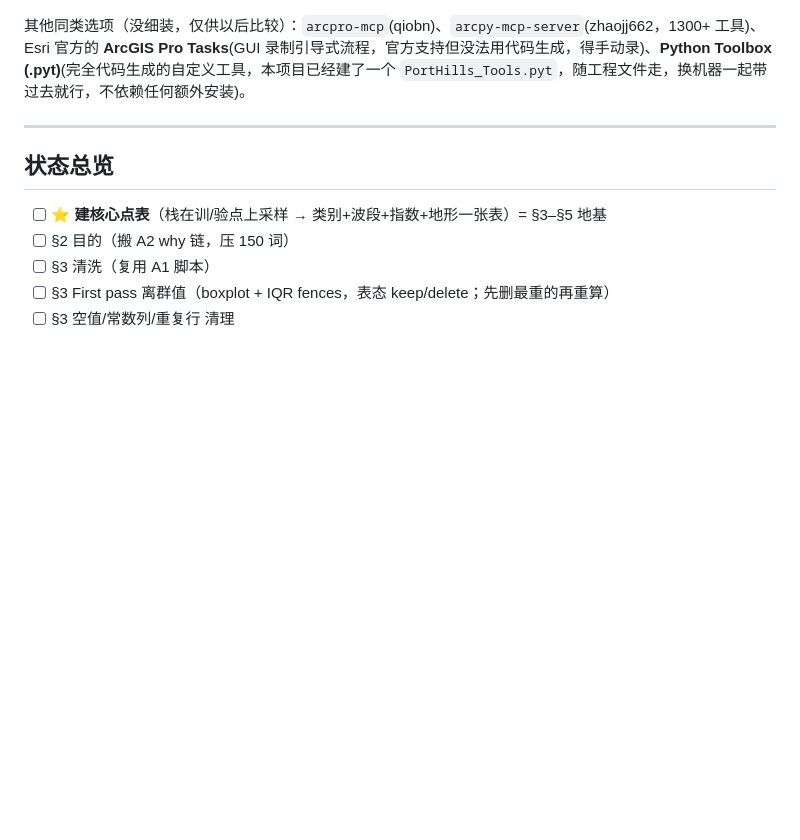
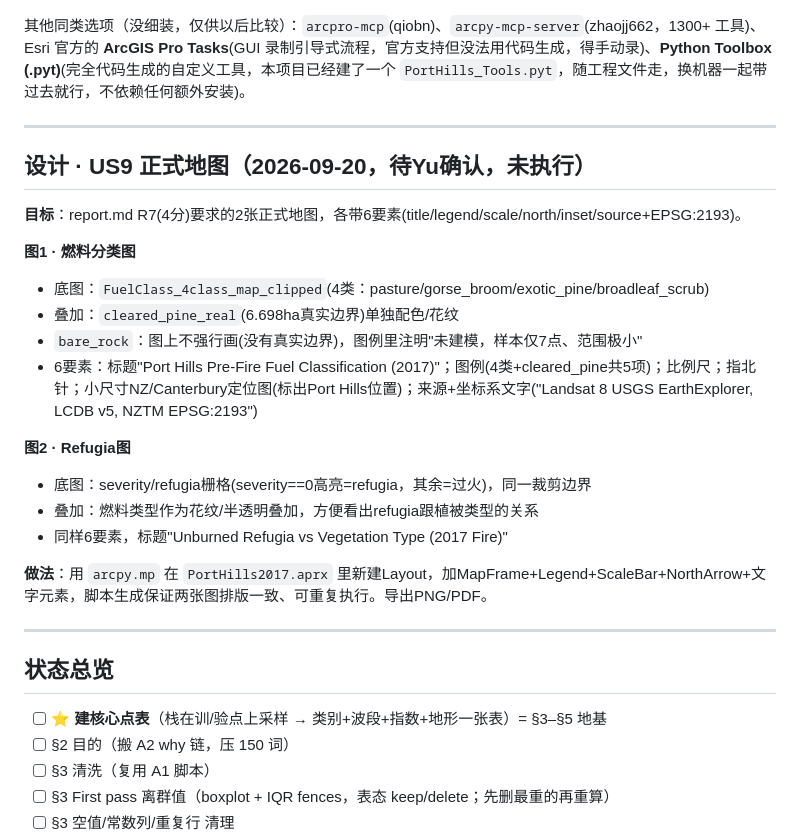
Before and after one commit to Sodawaitress/porthills-a3, a Markdown page: workflow.md, the part around the change. Drawn GitHub-style; blank space fills up the shorter version.

Commit message:
Record US9 map design (2 maps, 6 elements each) before building
Design step only, not yet executed -- pending Yu's confirmation.

Co-Authored-By: Claude Sonnet 5 <noreply@anthropic.com>

```diff
--- a/workflow.md
+++ b/workflow.md
@@ -433,6 +433,25 @@ L8 把它拆成 **First pass（清离群/空值）** 和 **Second pass（正态/
 
 ---
 
+## 设计 · US9 正式地图（2026-09-20，待Yu确认，未执行）
+
+**目标**：report.md R7(4分)要求的2张正式地图，各带6要素(title/legend/scale/north/inset/source+EPSG:2193)。
+
+**图1 · 燃料分类图**
+- 底图：`FuelClass_4class_map_clipped`(4类：pasture/gorse_broom/exotic_pine/broadleaf_scrub)
+- 叠加：`cleared_pine_real`(6.698ha真实边界)单独配色/花纹
+- `bare_rock`：图上不强行画(没有真实边界)，图例里注明"未建模，样本仅7点、范围极小"
+- 6要素：标题"Port Hills Pre-Fire Fuel Classification (2017)"；图例(4类+cleared_pine共5项)；比例尺；指北针；小尺寸NZ/Canterbury定位图(标出Port Hills位置)；来源+坐标系文字("Landsat 8 USGS EarthExplorer, LCDB v5, NZTM EPSG:2193")
+
+**图2 · Refugia图**
+- 底图：severity/refugia栅格(severity==0高亮=refugia，其余=过火)，同一裁剪边界
+- 叠加：燃料类型作为花纹/半透明叠加，方便看出refugia跟植被类型的关系
+- 同样6要素，标题"Unburned Refugia vs Vegetation Type (2017 Fire)"
+
+**做法**：用 `arcpy.mp` 在 `PortHills2017.aprx` 里新建Layout，加MapFrame+Legend+ScaleBar+NorthArrow+文字元素，脚本生成保证两张图排版一致、可重复执行。导出PNG/PDF。
+
+---
+
 ## 状态总览
 
 - [ ] **⭐ 建核心点表**（栈在训/验点上采样 → 类别+波段+指数+地形一张表）= §3–§5 地基
```
